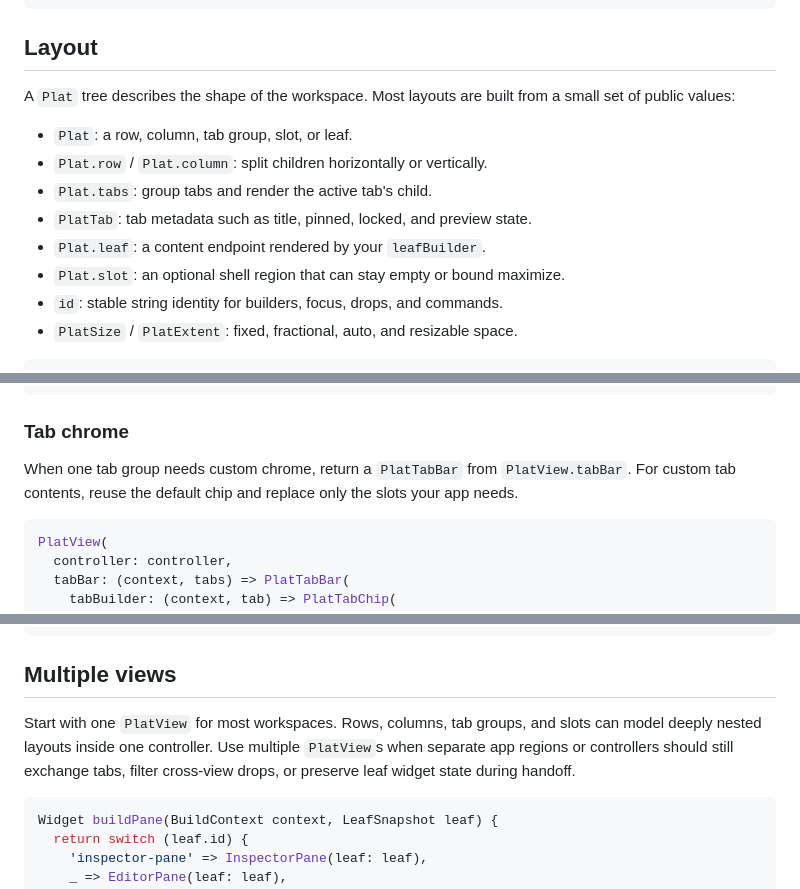
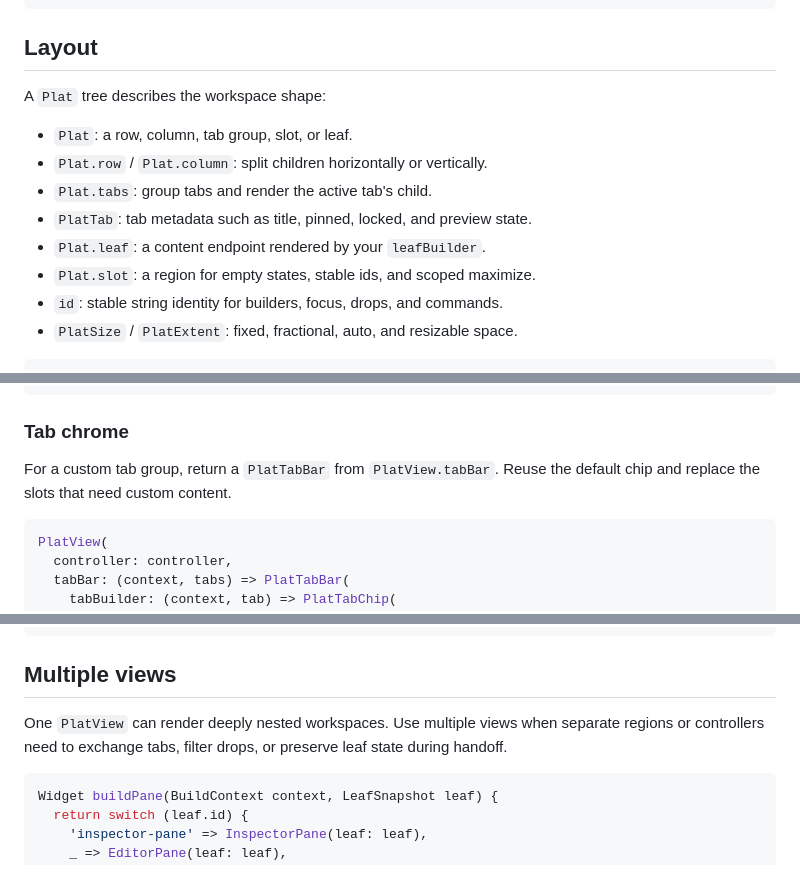
Before and after one commit to bitshifthq/plat, a Markdown page: README.md, 3 parts joined by grey strips. GitHub-like rendering.

````diff
--- a/README.md
+++ b/README.md
@@ -70,15 +69,14 @@ import 'package:plat/plat.dart';
 
 ## Layout
 
-A `Plat` tree describes the shape of the workspace. Most layouts are built
-from a small set of public values:
+A `Plat` tree describes the workspace shape:
 
 - `Plat`: a row, column, tab group, slot, or leaf.
 - `Plat.row` / `Plat.column`: split children horizontally or vertically.
 - `Plat.tabs`: group tabs and render the active tab's child.
 - `PlatTab`: tab metadata such as title, pinned, locked, and preview state.
 - `Plat.leaf`: a content endpoint rendered by your `leafBuilder`.
-- `Plat.slot`: an optional shell region that can stay empty or bound maximize.
+- `Plat.slot`: a region for empty states, stable ids, and scoped maximize.
 - `id`: stable string identity for builders, focus, drops, and commands.
 - `PlatSize` / `PlatExtent`: fixed, fractional, auto, and resizable space.
 
@@ -179,9 +172,8 @@ PlatTheme(
 
 ### Tab chrome
 
-When one tab group needs custom chrome, return a `PlatTabBar` from
-`PlatView.tabBar`. For custom tab contents, reuse the default chip and replace
-only the slots your app needs.
+For a custom tab group, return a `PlatTabBar` from `PlatView.tabBar`. Reuse the
+default chip and replace the slots that need custom content.
 
 ```dart
 PlatView(
@@ -202,10 +194,9 @@ PlatView(
 
 ## Multiple views
 
-Start with one `PlatView` for most workspaces. Rows, columns, tab groups, and
-slots can model deeply nested layouts inside one controller. Use multiple
-`PlatView`s when separate app regions or controllers should still exchange
-tabs, filter cross-view drops, or preserve leaf widget state during handoff.
+One `PlatView` can render deeply nested workspaces. Use multiple views when
+separate regions or controllers need to exchange tabs, filter drops, or
+preserve leaf state during handoff.
 
 ```dart
 Widget buildPane(BuildContext context, LeafSnapshot leaf) {
````
Also changed, not shown: other parts of README.md (+14 -20 lines).
